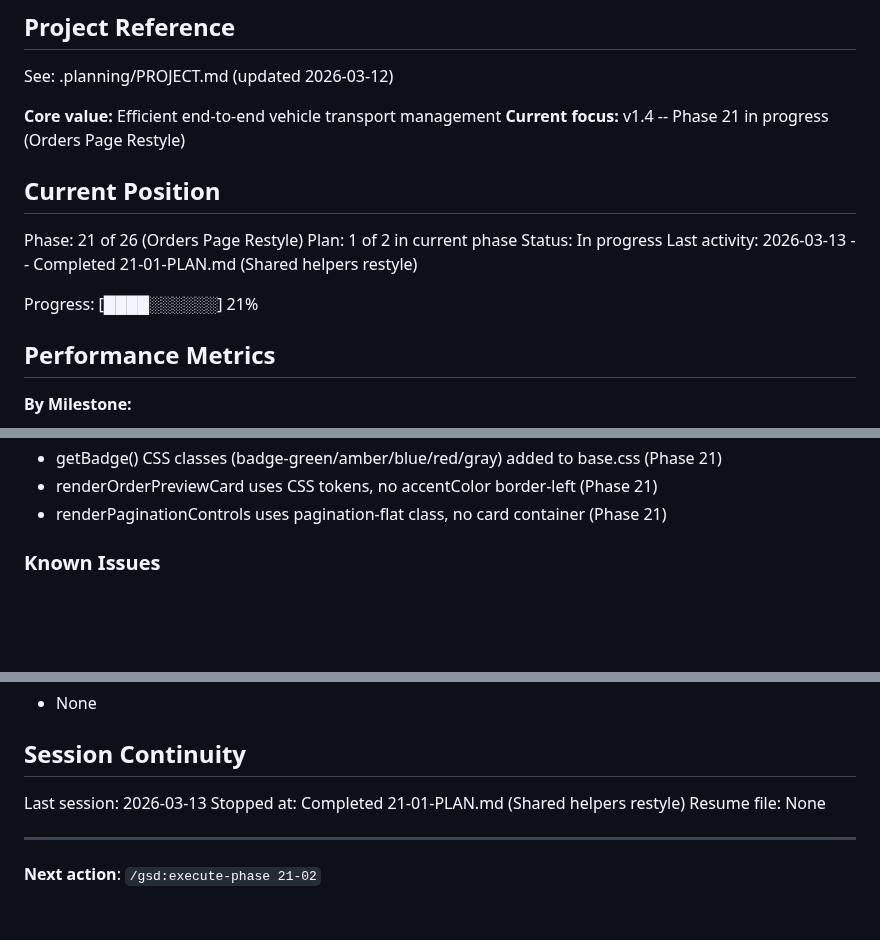
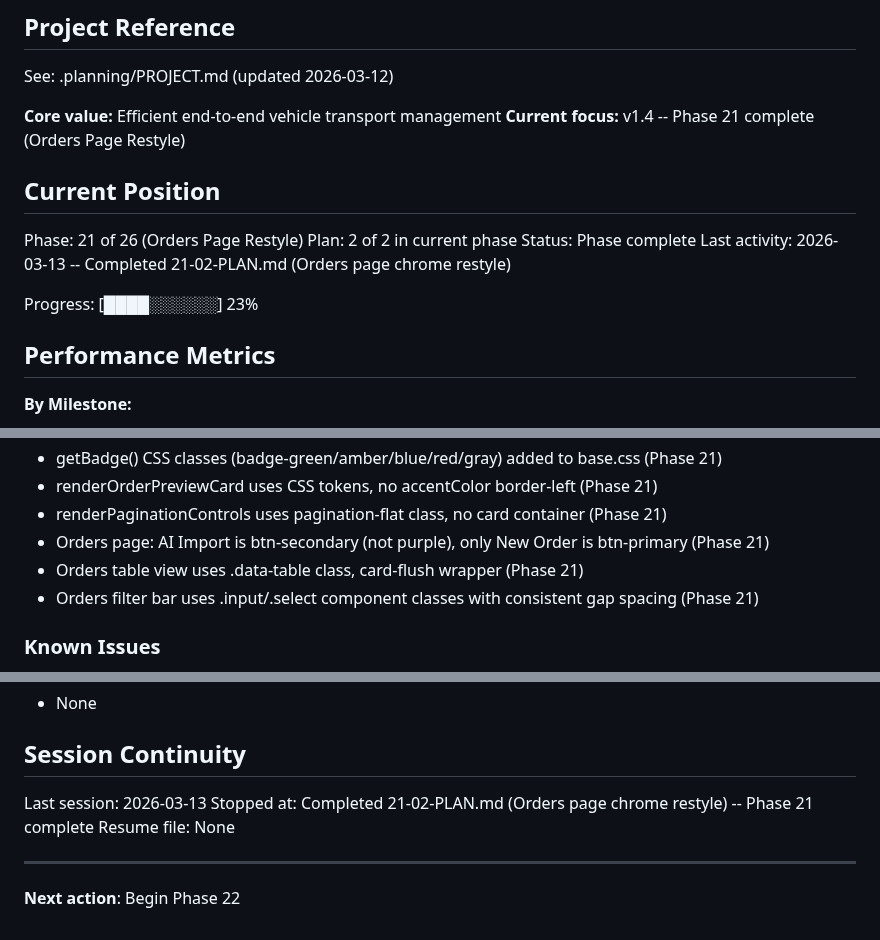
Before and after one commit to safety-ops/horizonstar-tms, a Markdown page: .planning/STATE.md, 3 parts joined by grey strips. Drawn GitHub-style; blank space fills up the shorter version.

Commit message:
docs(21-02): complete orders page chrome restyle plan
Tasks completed: 2/2
- Restyle orders page header, filter bar, and view toggle
- Restyle orders table view and clean up card view wrapper

SUMMARY: .planning/phases/21-orders-page-restyle/21-02-SUMMARY.md

Co-Authored-By: Claude Opus 4.6 <noreply@anthropic.com>

```diff
--- a/.planning/STATE.md
+++ b/.planning/STATE.md
@@ -5,16 +5,16 @@
 See: .planning/PROJECT.md (updated 2026-03-12)
 
 **Core value:** Efficient end-to-end vehicle transport management
-**Current focus:** v1.4 -- Phase 21 in progress (Orders Page Restyle)
+**Current focus:** v1.4 -- Phase 21 complete (Orders Page Restyle)
 
 ## Current Position
 
 Phase: 21 of 26 (Orders Page Restyle)
-Plan: 1 of 2 in current phase
-Status: In progress
-Last activity: 2026-03-13 -- Completed 21-01-PLAN.md (Shared helpers restyle)
+Plan: 2 of 2 in current phase
+Status: Phase complete
+Last activity: 2026-03-13 -- Completed 21-02-PLAN.md (Orders page chrome restyle)
 
-Progress: [████░░░░░░] 21%
+Progress: [████░░░░░░] 23%
 
 ## Performance Metrics
 
@@ -58,6 +58,9 @@ Key context for v1.4:
 - getBadge() CSS classes (badge-green/amber/blue/red/gray) added to base.css (Phase 21)
 - renderOrderPreviewCard uses CSS tokens, no accentColor border-left (Phase 21)
 - renderPaginationControls uses pagination-flat class, no card container (Phase 21)
+- Orders page: AI Import is btn-secondary (not purple), only New Order is btn-primary (Phase 21)
+- Orders table view uses .data-table class, card-flush wrapper (Phase 21)
+- Orders filter bar uses .input/.select component classes with consistent gap spacing (Phase 21)
 
 ### Known Issues
 - 4,344 inline style= attributes in index.html (in JS render functions) bypass CSS variables -- every page sweep requires JS template edits
@@ -73,9 +76,9 @@ Key context for v1.4:
 ## Session Continuity
 
 Last session: 2026-03-13
-Stopped at: Completed 21-01-PLAN.md (Shared helpers restyle)
+Stopped at: Completed 21-02-PLAN.md (Orders page chrome restyle) -- Phase 21 complete
 Resume file: None
 
 ---
 
-**Next action**: `/gsd:execute-phase 21-02`
+**Next action**: Begin Phase 22
```
Also changed, not shown: 1 other file.
